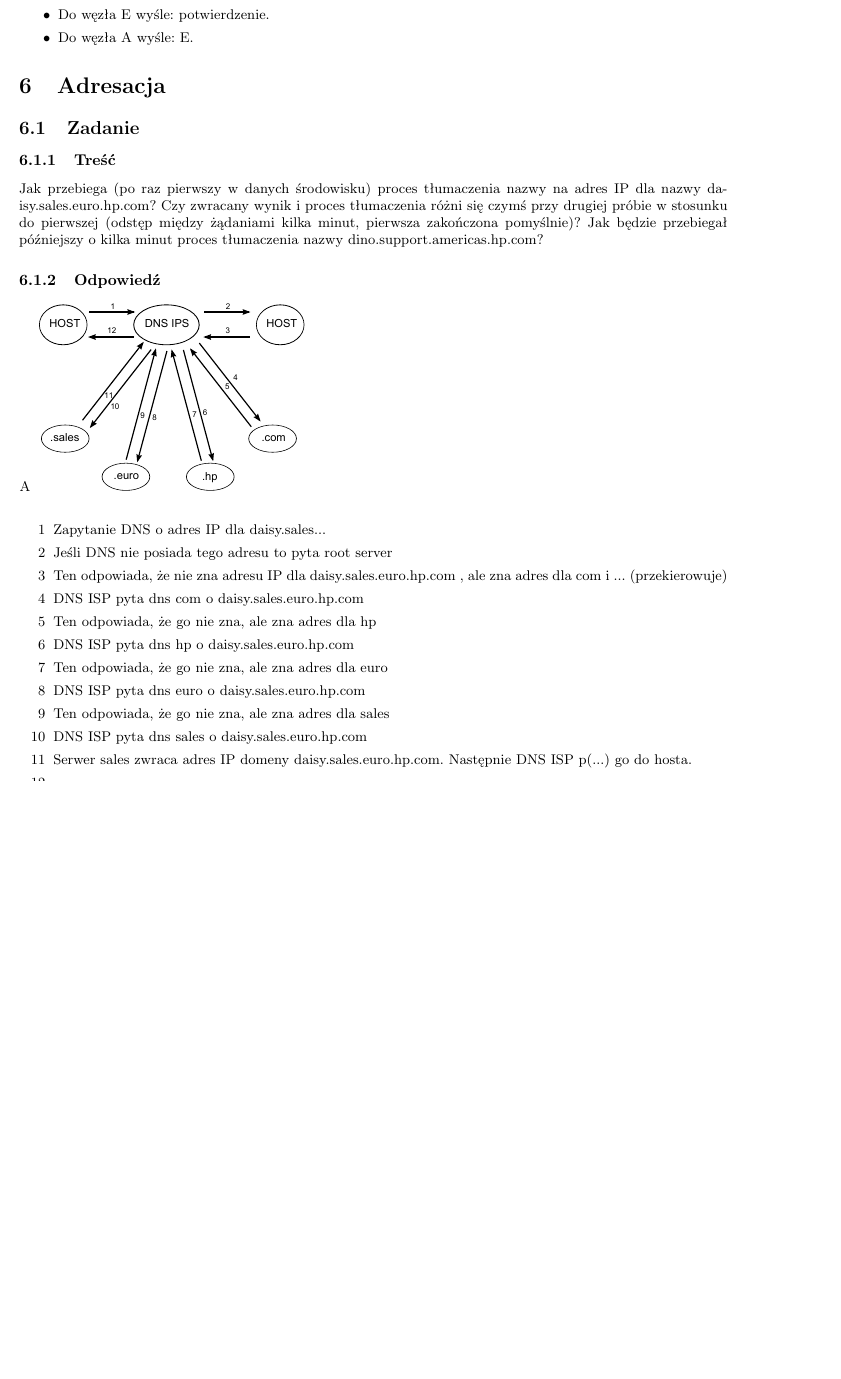
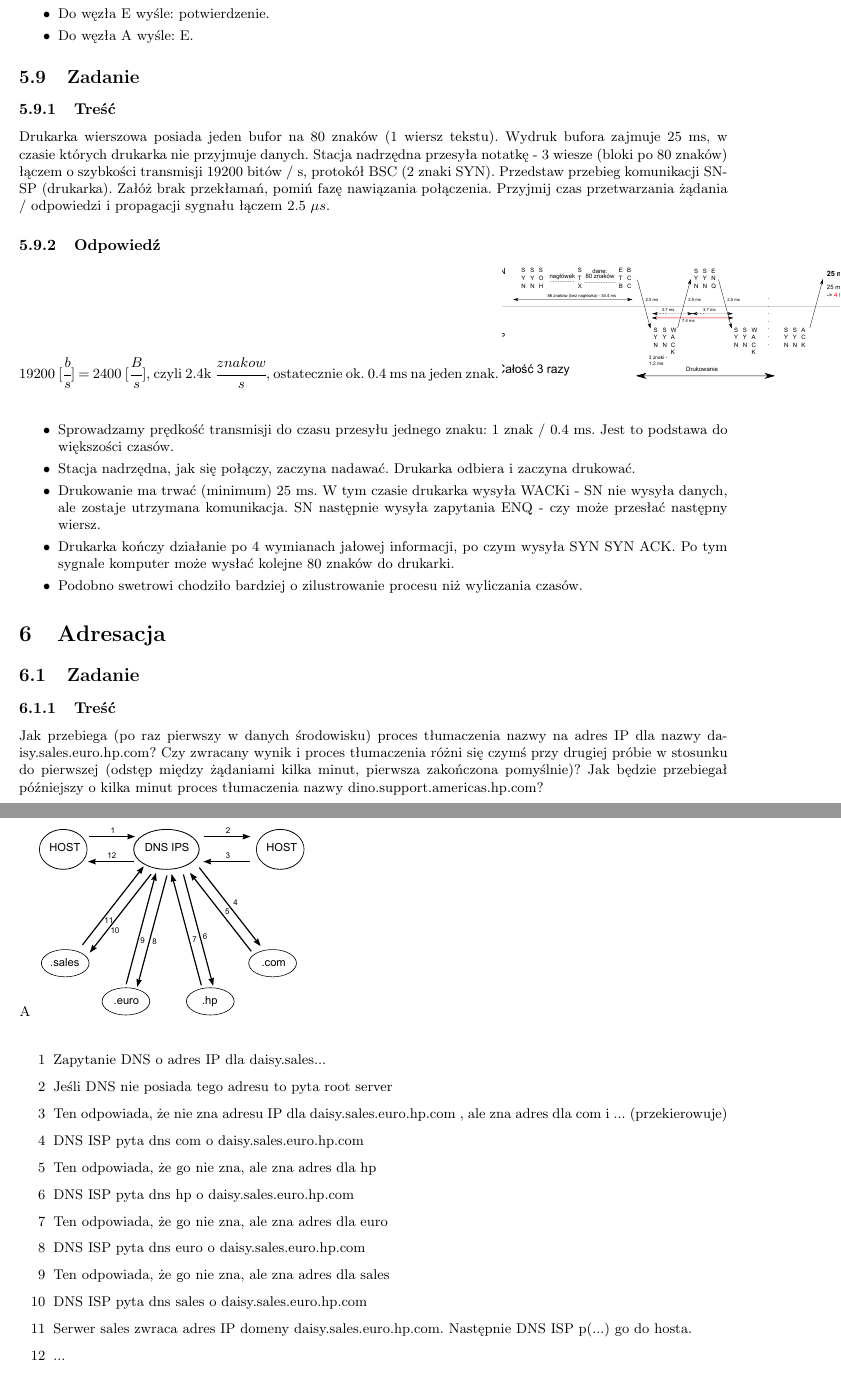
Before and after one commit to Forczu/Sieci-Komputerowe-Ultimate, a LaTeX document (sk_ultimate.tex, which reads tex/sk_zadania.tex): part of page 54 of 60 before the commit and two parts of pages 55 and 56 of 62 after it, the two joined at a grey line, cut so that both start at the same text, the shorter picture padded with empty space. Compiled offline with pdfLaTeX.

Commit message:
drukarka + uzupełnienia

```diff
--- a/tex/sk_zadania.tex
+++ b/tex/sk_zadania.tex
@@ -371,12 +375,27 @@
 				\item Do węzła E wyśle: potwierdzenie.
 				\item Do węzła A wyśle: E.
 			\end{itemize}
-	% ================= ZADANIE 7 ==================
+	% ================= ZADANIE 5.9 ==================
+	\subsection{Zadanie}
+		\subsubsection{Treść}
+			Drukarka wierszowa posiada jeden bufor na 80 znaków (1 wiersz tekstu). Wydruk bufora zajmuje 25 ms, w czasie których drukarka nie przyjmuje danych. Stacja nadrzędna przesyła notatkę - 3 wiesze (bloki po 80 znaków) łączem o szybkości transmisji 19200 bitów / s, protokół BSC (2 znaki SYN). Przedstaw przebieg komunikacji SN-SP (drukarka). Załóż brak przekłamań, pomiń fazę nawiązania połączenia. Przyjmij czas przetwarzania żądania / odpowiedzi i propagacji sygnału łączem 2.5 $ \mu s $.
+		\subsubsection{Odpowiedź}
+			19200 $ [\cfrac{b}{s}] $ = 2400 $ [\cfrac{B}{s}] $, czyli 2.4k $ \cfrac{znakow}{s} $, ostatecznie ok. 0.4 ms na jeden znak.
+			\includegraphics[width=9.0cm]{./images/zadanie13.pdf}\\\\
+			\begin{itemize}
+				\item Sprowadzamy prędkość transmisji do czasu przesyłu jednego znaku: 1 znak / 0.4 ms. Jest to podstawa do większości czasów.
+				\item Stacja nadrzędna, jak się połączy, zaczyna nadawać. Drukarka odbiera i zaczyna drukować.
+				\item Drukowanie ma trwać (minimum) 25 ms. W tym czasie drukarka wysyła WACKi - SN nie wysyła danych, ale zostaje utrzymana komunikacja. SN następnie wysyła zapytania ENQ - czy może przesłać następny wiersz.
+				\item Drukarka kończy działanie po 4 wymianach jałowej informacji, po czym wysyła SYN SYN ACK. Po tym sygnale komputer może wysłać kolejne 80 znaków do drukarki.
+				\item Podobno swetrowi chodziło bardziej o zilustrowanie procesu niż wyliczania czasów.
+			\end{itemize}
 
 
-
+% ==================================================
+% --- 6. ADRESACJA
+% ==================================================
 \section{Adresacja}
-	% ================= ZADANIE 1 ==================
+	% ================= ZADANIE 6.1 ==================
 	\subsection{Zadanie}
 		\subsubsection{Treść}
 			Jak przebiega (po raz pierwszy w danych środowisku) proces tłumaczenia nazwy na adres IP dla nazwy daisy.sales.euro.hp.com? Czy zwracany wynik i proces tłumaczenia różni się czymś przy drugiej próbie w stosunku do pierwszej (odstęp między żądaniami kilka minut, pierwsza zakończona pomyślnie)? Jak będzie przebiegał późniejszy o kilka minut proces tłumaczenia nazwy dino.support.americas.hp.com?
```
Also changed, not shown: images/zadanie13.pdf (added), images/zadanie13.svg (added), tex/sk_zadania.tex (58 more changed lines), 4 other files.
